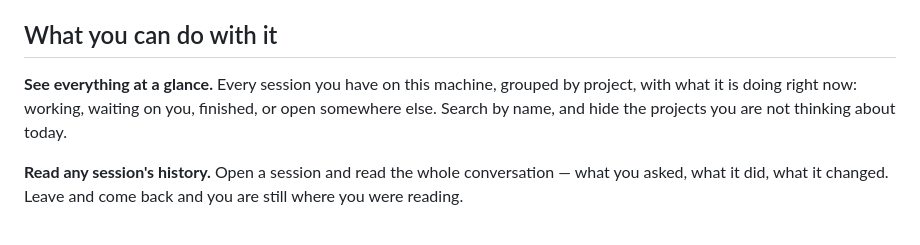
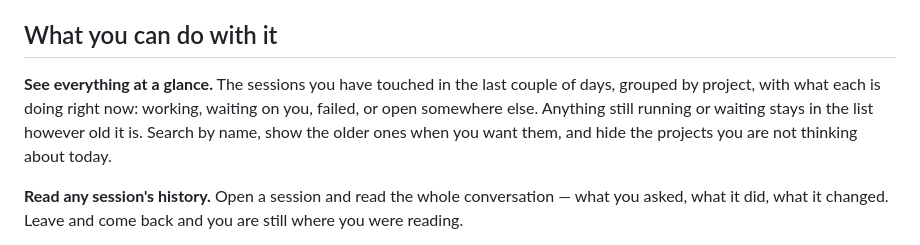
Before and after one commit to DavidRodriguezHidalgo/relay-hub, a Markdown page: README.md, the part around one of its changes. Drawn GitHub-style.

```diff
--- a/README.md
+++ b/README.md
@@ -9,9 +9,10 @@ and get on with the next thing.
 
 ## What you can do with it
 
-**See everything at a glance.** Every session you have on this machine, grouped by project, with
-what it is doing right now: working, waiting on you, finished, or open somewhere else. Search by
-name, and hide the projects you are not thinking about today.
+**See everything at a glance.** The sessions you have touched in the last couple of days, grouped
+by project, with what each is doing right now: working, waiting on you, failed, or open somewhere
+else. Anything still running or waiting stays in the list however old it is. Search by name, show
+the older ones when you want them, and hide the projects you are not thinking about today.
 
 **Read any session's history.** Open a session and read the whole conversation — what you asked,
 what it did, what it changed. Leave and come back and you are still where you were reading.
```
Also changed, not shown: other parts of README.md (+28 -10 lines).
